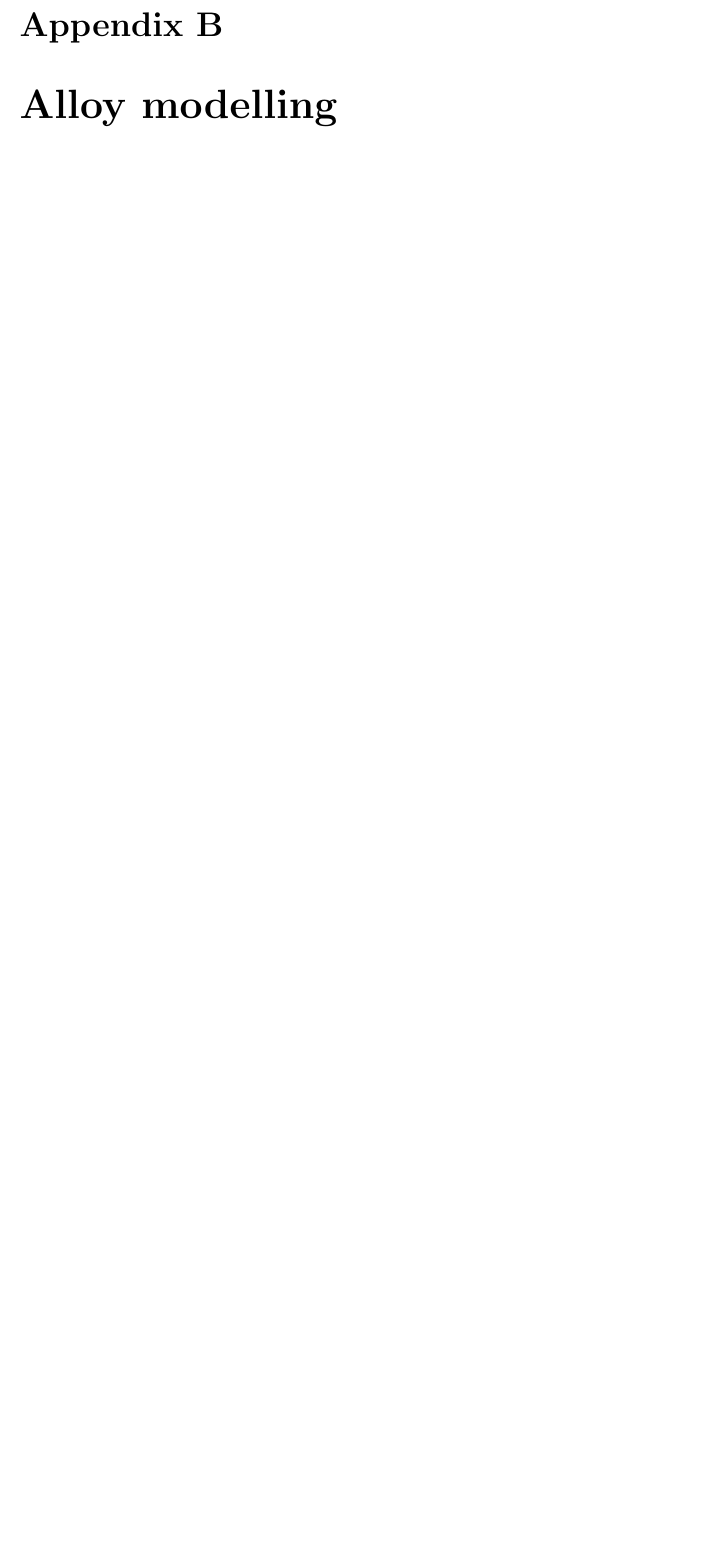
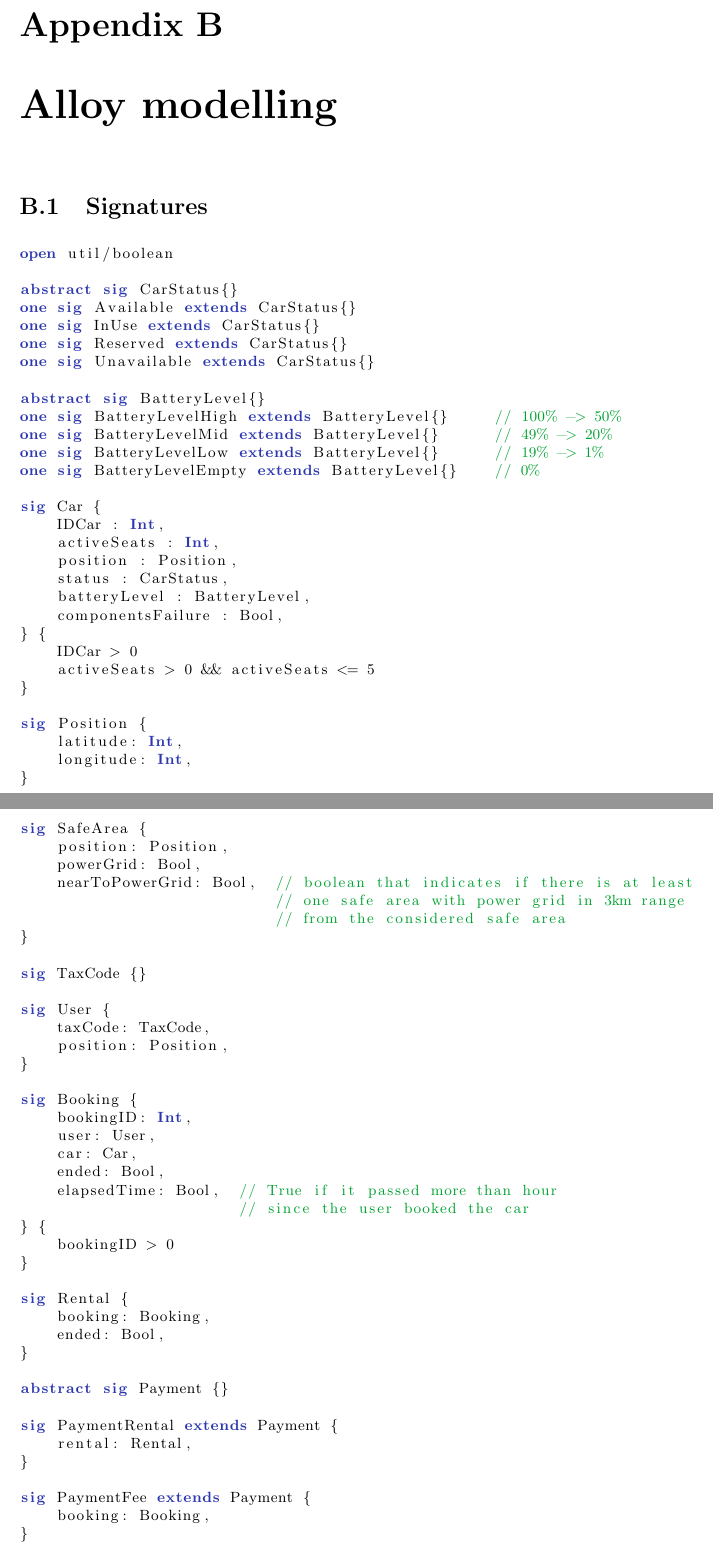
Before and after one commit to rpressiani/se2-project-2016, a LaTeX document (RASD/main.tex, which reads RASD/chapters/appendices/appendix-b/sections/b-1-signatures.tex): part of page 36 of 38 before the commit and two parts of pages 36 and 37 of 42 after it, the two joined at a grey line, cut so that both start at the same text, the shorter picture padded with empty space. Compiled offline with pdfLaTeX.

Commit message:
Add alloy model to latex document (WIP)

```diff
--- /dev/null
+++ b/RASD/chapters/appendices/appendix-b/sections/b-1-signatures.tex
@@ -0,0 +1,81 @@
+\section{Signatures}
+
+\lstset{language=alloy}
+
+\begin{lstlisting}
+open util/boolean
+
+abstract sig CarStatus{}
+one sig Available extends CarStatus{}
+one sig InUse extends CarStatus{}
+one sig Reserved extends CarStatus{}
+one sig Unavailable extends CarStatus{}
+
+abstract sig BatteryLevel{}
+one sig BatteryLevelHigh extends BatteryLevel{}		// 100% -> 50%
+one sig BatteryLevelMid extends BatteryLevel{}		// 49% -> 20%
+one sig BatteryLevelLow extends BatteryLevel{}		// 19% -> 1%
+one sig BatteryLevelEmpty extends BatteryLevel{}	// 0%
+
+sig Car {
+	IDCar : Int,
+	activeSeats : Int,
+	position : Position,
+	status : CarStatus,
+	batteryLevel : BatteryLevel,
+	componentsFailure : Bool,
+} {
+	IDCar > 0
+	activeSeats > 0 && activeSeats <= 5
+}
+
+sig Position {
+	latitude: Int,
+	longitude: Int,
+}
+
+sig SafeArea {
+	position: Position,
+	powerGrid: Bool,
+	nearToPowerGrid: Bool,	// boolean that indicates if there is at least
+							// one safe area with power grid in 3km range
+							// from the considered safe area
+}
+
+sig TaxCode {}
+
+sig User {
+	taxCode: TaxCode,
+	position: Position,
+}
+
+sig Booking {
+	bookingID: Int,
+	user: User,
+	car: Car,
+	ended: Bool,
+	elapsedTime: Bool,	// True if it passed more than hour
+						// since the user booked the car
+} {
+	bookingID > 0
+}
+
+sig Rental {
+	booking: Booking,
+	ended: Bool,
+}
+
+abstract sig Payment {}
+
+sig PaymentRental extends Payment {
+	rental: Rental,
+}
+
+sig PaymentFee extends Payment {
+	booking: Booking,
+}
+
+sig RecoveryAlert {
+	car: Car,
+}
+\end{lstlisting}
--- a/RASD/main.tex
+++ b/RASD/main.tex
@@ -12,6 +12,10 @@
 \usepackage[titletoc]{appendix}
 \usepackage{float}
 \usepackage{blindtext}
+\usepackage{listings}
+\usepackage{xcolor}
+
+\input {resources/alloyListing}
 
 \graphicspath{ {img/} }
 
```
Also changed, not shown: RASD/chapters/appendices/appendix-b/b-alloy.tex (+5 -0 lines), RASD/chapters/appendices/appendix-b/sections/b-2-facts.tex (added, +105 -0 lines), RASD/chapters/appendices/appendix-b/sections/b-3-predicates.tex (added, +1 -0 lines), RASD/chapters/appendices/appendix-b/sections/b-4-assertions.tex (added, +1 -0 lines), RASD/resources/alloyListing.tex (added, +19 -0 lines).
